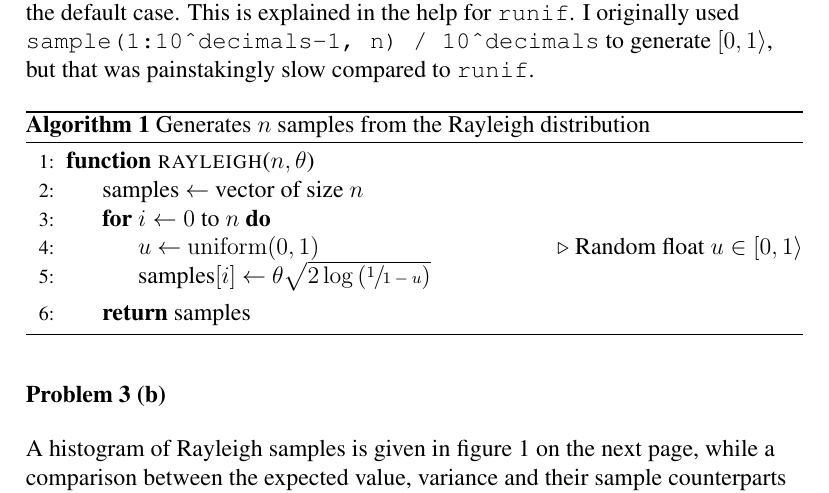
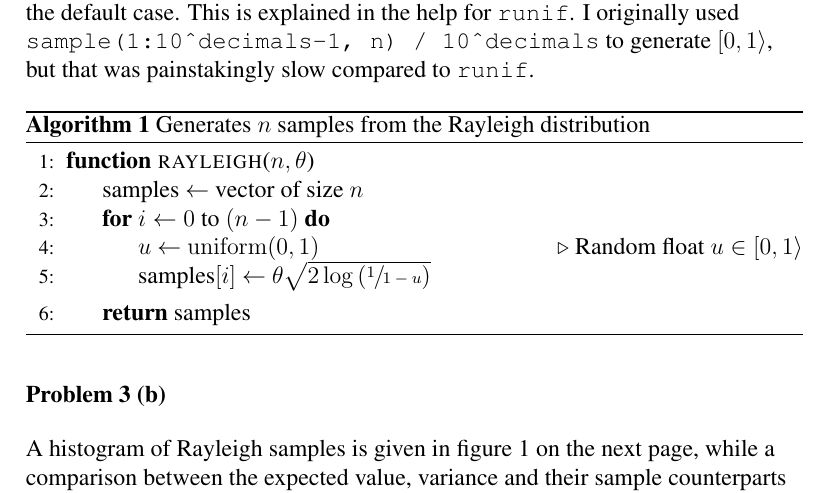
Before and after one commit to cslarsen/skole-sta510, a LaTeX problem sheet (assignment-1.tex): part of page 4 of 8, cut so that both start at the same text. Compiled offline with pdfLaTeX.

Commit message:
algorithm

```diff
--- a/assignment-1.tex
+++ b/assignment-1.tex
@@ -147,7 +147,7 @@ $\left[0,1\right>$, but that was painstakingly slow compared to \texttt{runif}.
   \begin{algorithmic}[1]
     \Function{rayleigh}{$n, \theta$}
       \Let{$\textrm{samples}$}{vector of size $n$}
-      \For{$i \gets 0 \textrm{ to } n$}
+      \For{$i \gets 0 \textrm{ to } (n-1)$}
         \Let{$u$}{$\mathrm{uniform}(0,1)$} \Comment{Random float $u \in \left[0,1\right>$}
         \Let{$\textrm{samples}[i]$}{$\theta\sqrt{2\log{\left(\sfrac{1}{1-u}\right)}}$}
       \EndFor
```
